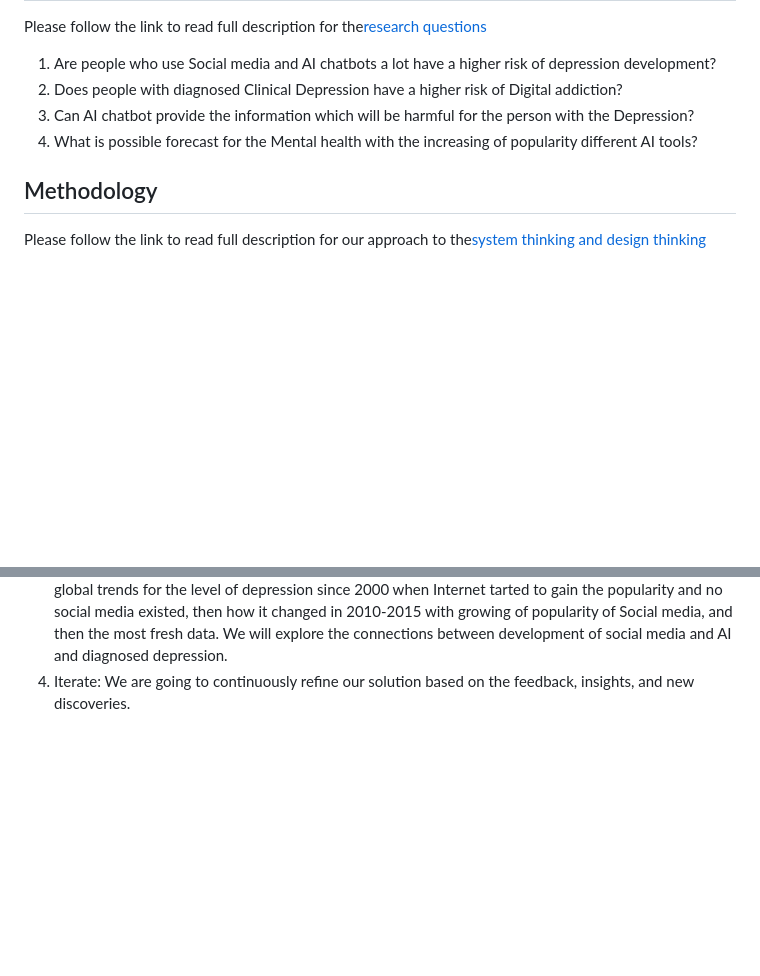
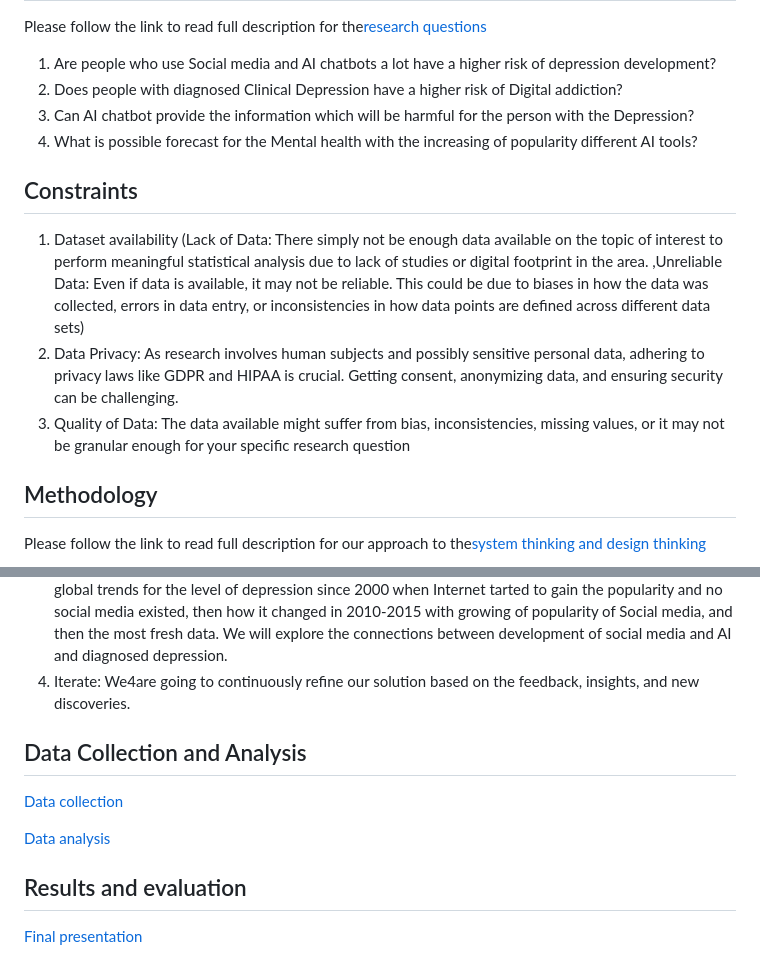
Before and after one commit to MIT-Emerging-Talent/2024-group-03-cdsp, a Markdown page: README.md, 2 parts joined by grey strips. Drawn GitHub-style; blank space fills up the shorter version.

Commit message:
Update README.md
added constraints, data analysis, final results sections

```diff
--- a/README.md
+++ b/README.md
@@ -30,6 +30,12 @@ for the[research questions](https://github.com/MIT-Emerging-Talent/2024-group-03
 3. Can AI chatbot provide the information which will be harmful for the person with the Depression?
 4. What is possible forecast for the Mental health with the increasing of popularity different AI tools?
 
+## Constraints
+1. Dataset availability (Lack of Data: There simply  not be enough data available on the topic of interest to perform meaningful statistical analysis due to lack of studies or digital footprint in the area.
+,Unreliable Data: Even if data is available, it may not be reliable. This could be due to biases in how the data was collected, errors in data entry, or inconsistencies in how data points are defined across different data sets)
+2. Data Privacy: As research involves human subjects and possibly sensitive personal data, adhering to privacy laws like GDPR and HIPAA is crucial. Getting consent, anonymizing data, and ensuring security can be challenging.
+3. Quality of Data: The data available might suffer from bias, inconsistencies, missing values, or it may not be granular enough for your specific research question
+
 ## Methodology
 
 Please follow the link to read full description for
@@ -46,5 +52,14 @@ global trends for the level of depression since 2000 when Internet tarted to gai
 and no social media existed, then how it changed in 2010-2015 with growing of popularity of Social
 media, and then the most fresh data. We will explore the connections between development of social
 media and AI and diagnosed depression.
-4. Iterate: We are going to continuously refine our solution based on the feedback, insights, and
+4. Iterate: We4are going to continuously refine our solution based on the feedback, insights, and
 new discoveries.
+
+## Data Collection and Analysis
+[Data collection](2_data_collection)
+
+[Data analysis](3_data_analysis)
+
+
+## Results and evaluation
+[Final presentation](5_final_presentation)
```
